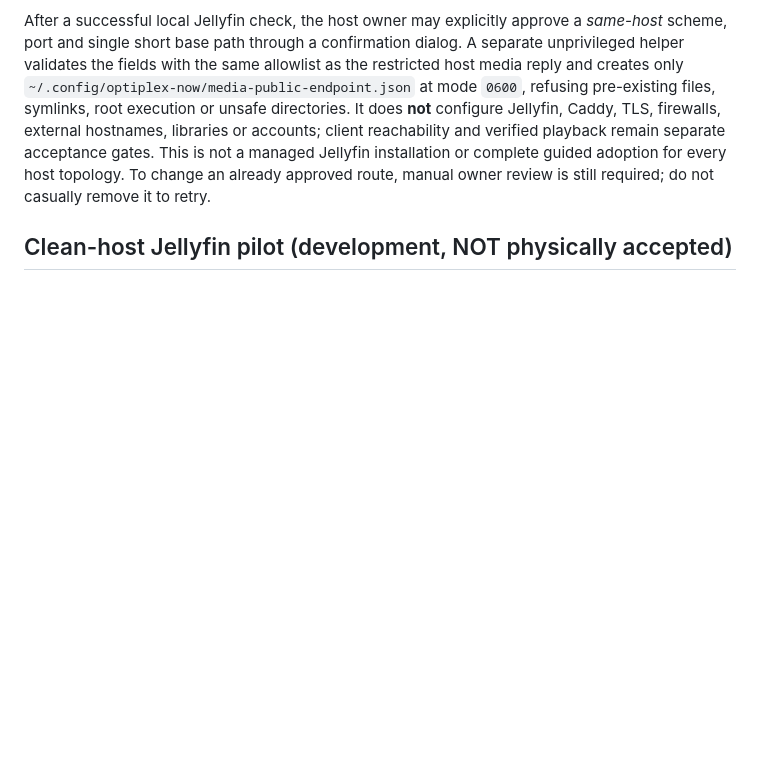
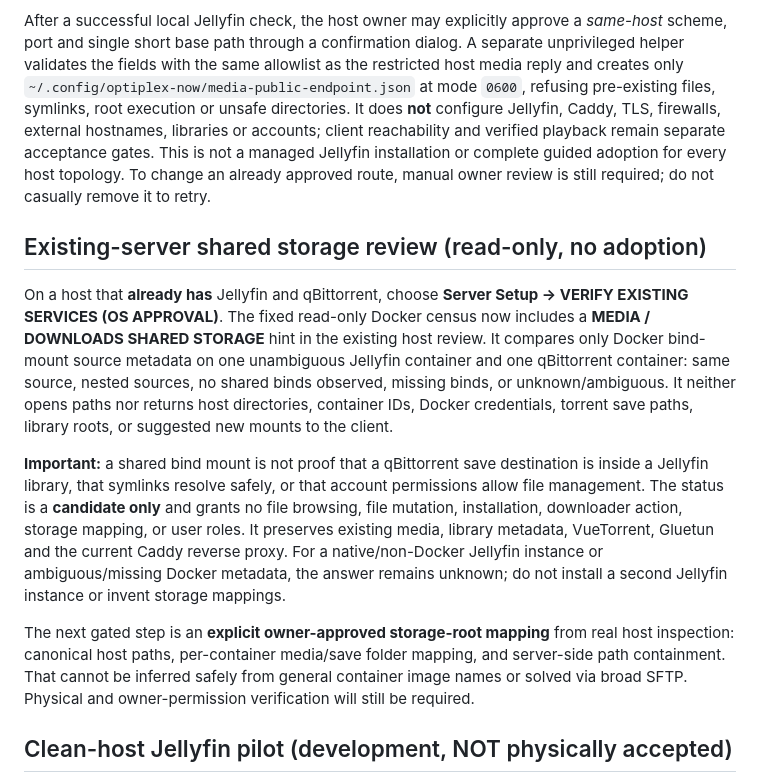
Before and after one commit to SteezyMode/OptiplexNow, a Markdown page: docs/HOST-INSTALLER.md, the part around the change. Rendered like a GitHub page; blank space fills up the shorter version.

Commit message:
Document non-destructive existing-server storage review and assert packaged helper

```diff
--- a/docs/HOST-INSTALLER.md
+++ b/docs/HOST-INSTALLER.md
@@ -28,6 +28,14 @@ The separate Server Setup window includes **VIDEOS | USE EXISTING JELLYFIN...**.
 
 After a successful local Jellyfin check, the host owner may explicitly approve a *same-host* scheme, port and single short base path through a confirmation dialog. A separate unprivileged helper validates the fields with the same allowlist as the restricted host media reply and creates only `~/.config/optiplex-now/media-public-endpoint.json` at mode `0600`, refusing pre-existing files, symlinks, root execution or unsafe directories. It does **not** configure Jellyfin, Caddy, TLS, firewalls, external hostnames, libraries or accounts; client reachability and verified playback remain separate acceptance gates. This is not a managed Jellyfin installation or complete guided adoption for every host topology. To change an already approved route, manual owner review is still required; do not casually remove it to retry.
 
+
+## Existing-server shared storage review (read-only, no adoption)
+
+On a host that **already has** Jellyfin and qBittorrent, choose **Server Setup → VERIFY EXISTING SERVICES (OS APPROVAL)**. The fixed read-only Docker census now includes a **MEDIA / DOWNLOADS SHARED STORAGE** hint in the existing host review. It compares only Docker bind-mount source metadata on one unambiguous Jellyfin container and one qBittorrent container: same source, nested sources, no shared binds observed, missing binds, or unknown/ambiguous. It neither opens paths nor returns host directories, container IDs, Docker credentials, torrent save paths, library roots, or suggested new mounts to the client.
+
+**Important:** a shared bind mount is not proof that a qBittorrent save destination is inside a Jellyfin library, that symlinks resolve safely, or that account permissions allow file management. The status is a **candidate only** and grants no file browsing, file mutation, installation, downloader action, storage mapping, or user roles. It preserves existing media, library metadata, VueTorrent, Gluetun and the current Caddy reverse proxy. For a native/non-Docker Jellyfin instance or ambiguous/missing Docker metadata, the answer remains unknown; do not install a second Jellyfin instance or invent storage mappings.
+
+The next gated step is an **explicit owner-approved storage-root mapping** from real host inspection: canonical host paths, per-container media/save folder mapping, and server-side path containment. That cannot be inferred safely from general container image names or solved via broad SFTP. Physical and owner-permission verification will still be required.
 
 ## Clean-host Jellyfin pilot (development, NOT physically accepted)
 
```
